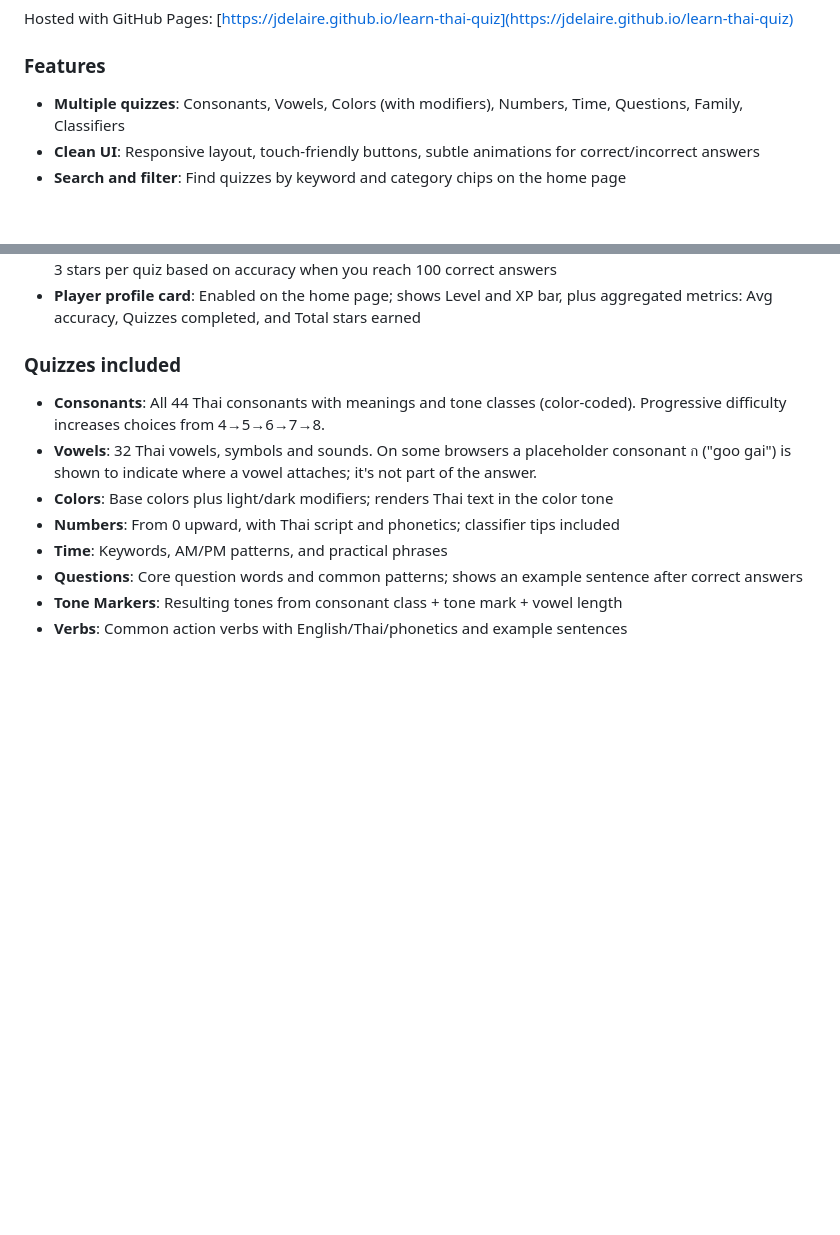
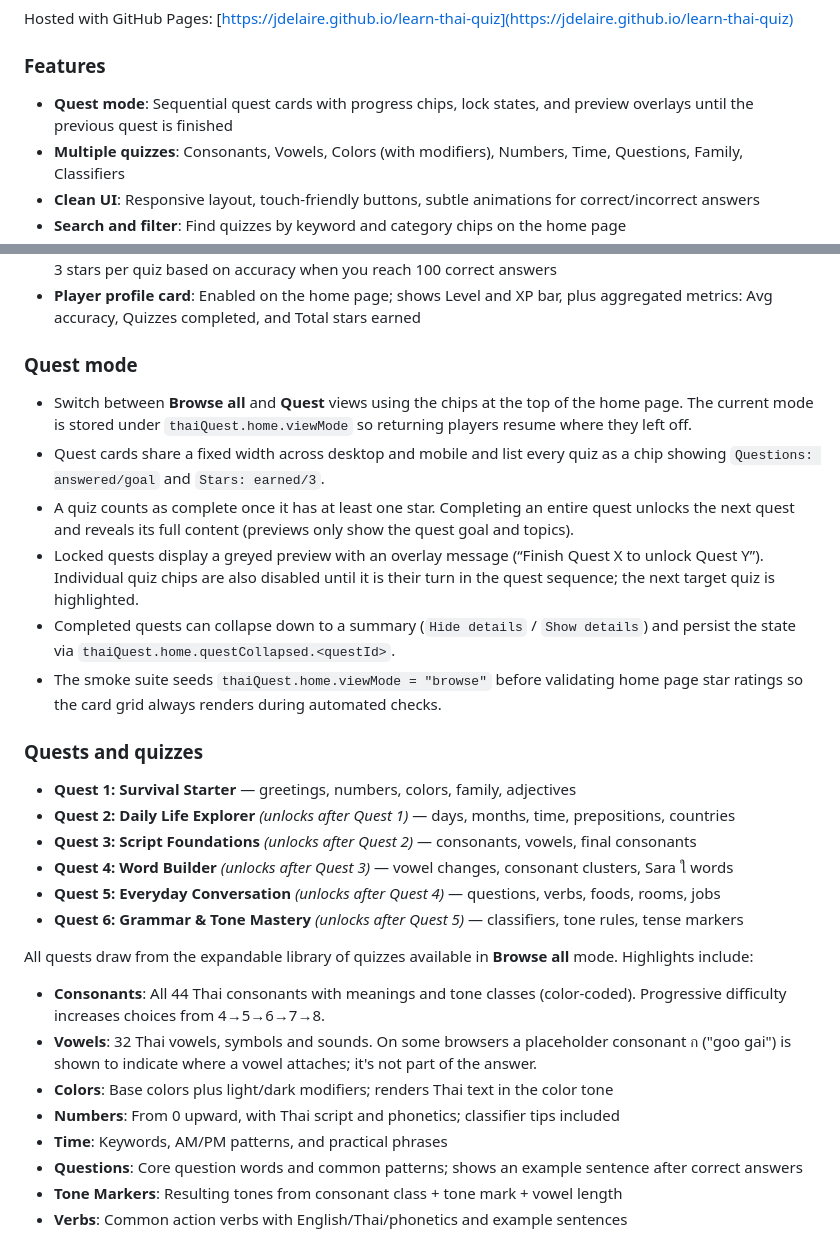
Before and after one commit to jdelaire/learn-thai-quiz, a Markdown page: README.md, 2 parts joined by grey strips. GitHub-like rendering; blank space fills up the shorter version.

```diff
--- a/README.md
+++ b/README.md
@@ -8,6 +8,7 @@ Hosted with GitHub Pages: [https://jdelaire.github.io/learn-thai-quiz](https://j
 
 ### Features
 
+- **Quest mode**: Sequential quest cards with progress chips, lock states, and preview overlays until the previous quest is finished
 - **Multiple quizzes**: Consonants, Vowels, Colors (with modifiers), Numbers, Time, Questions, Family, Classifiers
 - **Clean UI**: Responsive layout, touch‑friendly buttons, subtle animations for correct/incorrect answers
 - **Search and filter**: Find quizzes by keyword and category chips on the home page
@@ -19,7 +20,25 @@ Hosted with GitHub Pages: [https://jdelaire.github.io/learn-thai-quiz](https://j
 - **Per‑quiz progress & stars**: Progress is saved via a storage service (localStorage under the hood); earn up to 3 stars per quiz based on accuracy when you reach 100 correct answers
 - **Player profile card**: Enabled on the home page; shows Level and XP bar, plus aggregated metrics: Avg accuracy, Quizzes completed, and Total stars earned
 
-### Quizzes included
+### Quest mode
+
+- Switch between **Browse all** and **Quest** views using the chips at the top of the home page. The current mode is stored under `thaiQuest.home.viewMode` so returning players resume where they left off.
+- Quest cards share a fixed width across desktop and mobile and list every quiz as a chip showing `Questions: answered/goal` and `Stars: earned/3`.
+- A quiz counts as complete once it has at least one star. Completing an entire quest unlocks the next quest and reveals its full content (previews only show the quest goal and topics).
+- Locked quests display a greyed preview with an overlay message (“Finish Quest X to unlock Quest Y”). Individual quiz chips are also disabled until it is their turn in the quest sequence; the next target quiz is highlighted.
+- Completed quests can collapse down to a summary (`Hide details` / `Show details`) and persist the state via `thaiQuest.home.questCollapsed.<questId>`.
+- The smoke suite seeds `thaiQuest.home.viewMode = "browse"` before validating home page star ratings so the card grid always renders during automated checks.
+
+### Quests and quizzes
+
+- **Quest 1: Survival Starter** — greetings, numbers, colors, family, adjectives
+- **Quest 2: Daily Life Explorer** *(unlocks after Quest 1)* — days, months, time, prepositions, countries
+- **Quest 3: Script Foundations** *(unlocks after Quest 2)* — consonants, vowels, final consonants
+- **Quest 4: Word Builder** *(unlocks after Quest 3)* — vowel changes, consonant clusters, Sara ใ words
+- **Quest 5: Everyday Conversation** *(unlocks after Quest 4)* — questions, verbs, foods, rooms, jobs
+- **Quest 6: Grammar & Tone Mastery** *(unlocks after Quest 5)* — classifiers, tone rules, tense markers
+
+All quests draw from the expandable library of quizzes available in **Browse all** mode. Highlights include:
 
 - **Consonants**: All 44 Thai consonants with meanings and tone classes (color‑coded). Progressive difficulty increases choices from 4→5→6→7→8.
 - **Vowels**: 32 Thai vowels, symbols and sounds. On some browsers a placeholder consonant ก ("goo gai") is shown to indicate where a vowel attaches; it's not part of the answer.
```
Also changed, not shown: AGENTS.md (+11 -3 lines).
